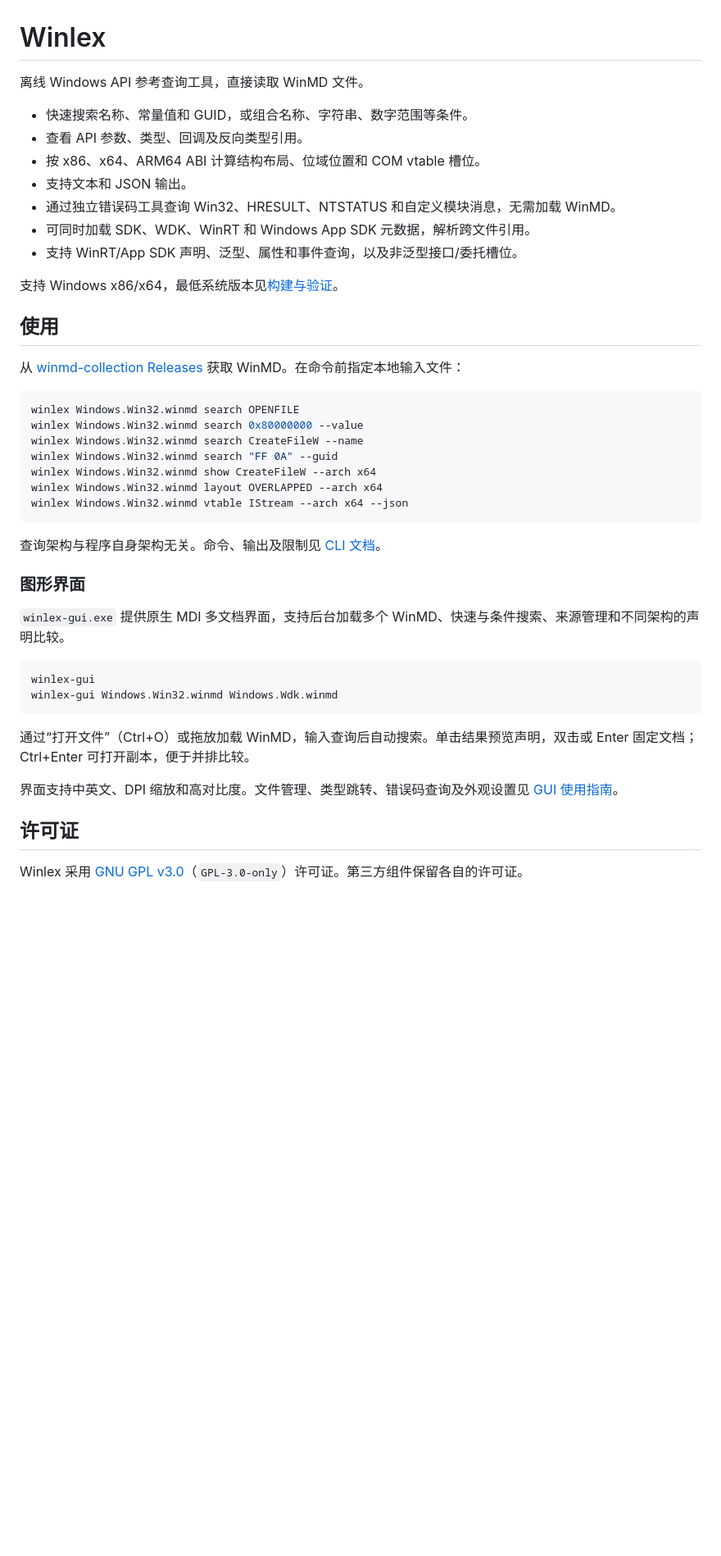
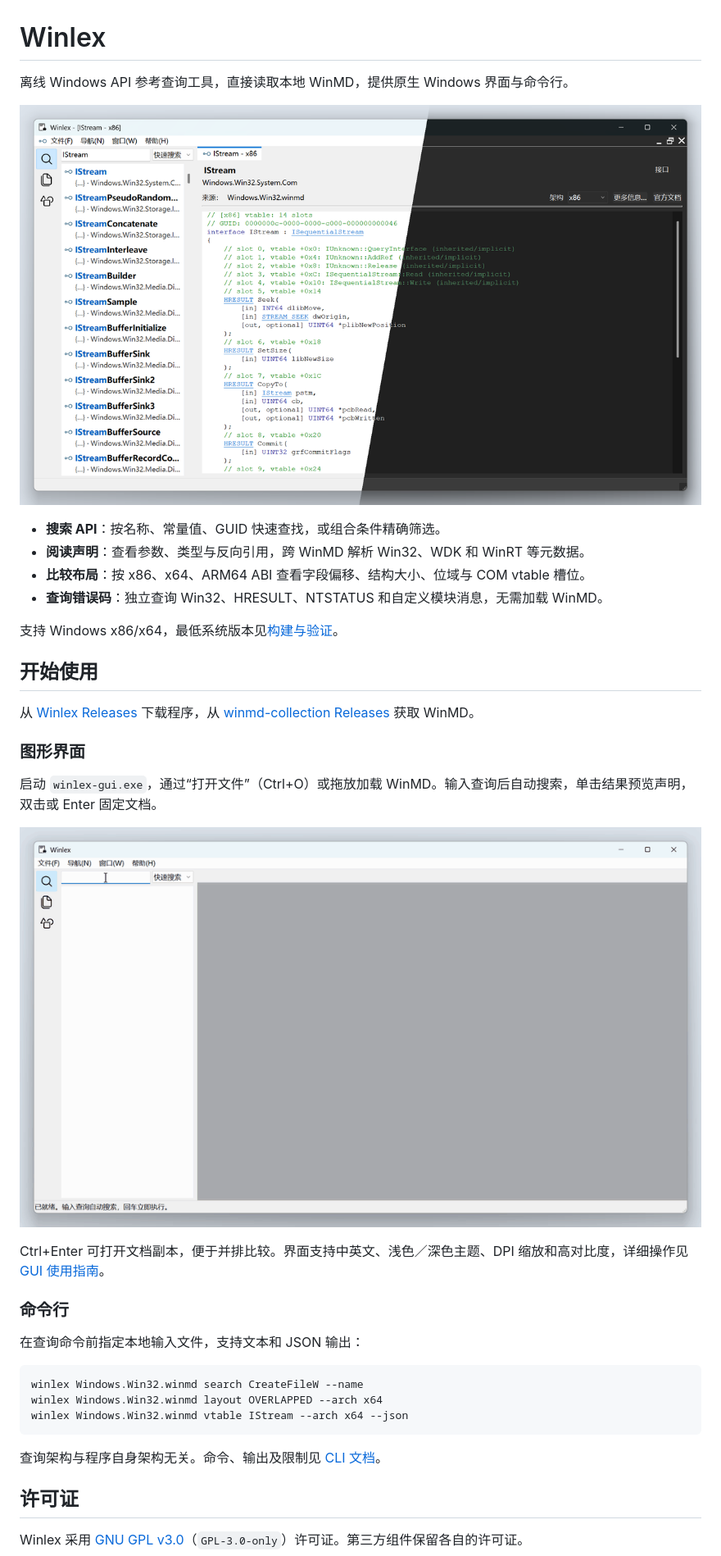
Before and after one commit to killtimer0/winlex, a Markdown page: README.md, the part around the change. Shown at 82% size. Drawn GitHub-style; pictures changed too: docs/images/themes.png (added), docs/images/workflow.gif (added); blank space fills up the shorter version.

````diff
--- a/README.md
+++ b/README.md
@@ -1,45 +1,39 @@
 # Winlex
 
-离线 Windows API 参考查询工具，直接读取 WinMD 文件。
+离线 Windows API 参考查询工具，直接读取本地 WinMD，提供原生 Windows 界面与命令行。
 
-- 快速搜索名称、常量值和 GUID，或组合名称、字符串、数字范围等条件。
-- 查看 API 参数、类型、回调及反向类型引用。
-- 按 x86、x64、ARM64 ABI 计算结构布局、位域位置和 COM vtable 槽位。
-- 支持文本和 JSON 输出。
-- 通过独立错误码工具查询 Win32、HRESULT、NTSTATUS 和自定义模块消息，无需加载 WinMD。
-- 可同时加载 SDK、WDK、WinRT 和 Windows App SDK 元数据，解析跨文件引用。
-- 支持 WinRT/App SDK 声明、泛型、属性和事件查询，以及非泛型接口/委托槽位。
+![同一 IStream 声明的浅色与深色主题斜切展示](docs/images/themes.png)
+
+- **搜索 API**：按名称、常量值、GUID 快速查找，或组合条件精确筛选。
+- **阅读声明**：查看参数、类型与反向引用，跨 WinMD 解析 Win32、WDK 和 WinRT 等元数据。
+- **比较布局**：按 x86、x64、ARM64 ABI 查看字段偏移、结构大小、位域与 COM vtable 槽位。
+- **查询错误码**：独立查询 Win32、HRESULT、NTSTATUS 和自定义模块消息，无需加载 WinMD。
 
 支持 Windows x86/x64，最低系统版本见[构建与验证](docs/build.md)。
 
-## 使用
+## 开始使用
 
-从 [winmd-collection Releases](https://github.com/killtimer0/winmd-collection/releases) 获取 WinMD。在命令前指定本地输入文件：
+从 [Winlex Releases](https://github.com/killtimer0/winlex/releases) 下载程序，从 [winmd-collection Releases](https://github.com/killtimer0/winmd-collection/releases) 获取 WinMD。
+
+### 图形界面
+
+启动 `winlex-gui.exe`，通过“打开文件”（Ctrl+O）或拖放加载 WinMD。输入查询后自动搜索，单击结果预览声明，双击或 Enter 固定文档。
+
+![浅色界面操作演示：搜索 OVERLAPPED、打开结构体声明，并切换架构查看大小与偏移变化](docs/images/workflow.gif)
+
+Ctrl+Enter 可打开文档副本，便于并排比较。界面支持中英文、浅色／深色主题、DPI 缩放和高对比度，详细操作见 [GUI 使用指南](docs/gui.md)。
+
+### 命令行
+
+在查询命令前指定本地输入文件，支持文本和 JSON 输出：
 
 ```powershell
-winlex Windows.Win32.winmd search OPENFILE
-winlex Windows.Win32.winmd search 0x80000000 --value
 winlex Windows.Win32.winmd search CreateFileW --name
-winlex Windows.Win32.winmd search "FF 0A" --guid
-winlex Windows.Win32.winmd show CreateFileW --arch x64
 winlex Windows.Win32.winmd layout OVERLAPPED --arch x64
 winlex Windows.Win32.winmd vtable IStream --arch x64 --json
 ```
 
 查询架构与程序自身架构无关。命令、输出及限制见 [CLI 文档](docs/cli.md)。
-
-### 图形界面
-
-`winlex-gui.exe` 提供原生 MDI 多文档界面，支持后台加载多个 WinMD、快速与条件搜索、来源管理和不同架构的声明比较。
-
-```powershell
-winlex-gui
-winlex-gui Windows.Win32.winmd Windows.Wdk.winmd
-```
-
-通过“打开文件”（Ctrl+O）或拖放加载 WinMD，输入查询后自动搜索。单击结果预览声明，双击或 Enter 固定文档；Ctrl+Enter 可打开副本，便于并排比较。
-
-界面支持中英文、DPI 缩放和高对比度。文件管理、类型跳转、错误码查询及外观设置见 [GUI 使用指南](docs/gui.md)。
 
 ## 许可证
 
````
Also changed, not shown: docs/build.md (+12 -0 lines), 2 other files.
